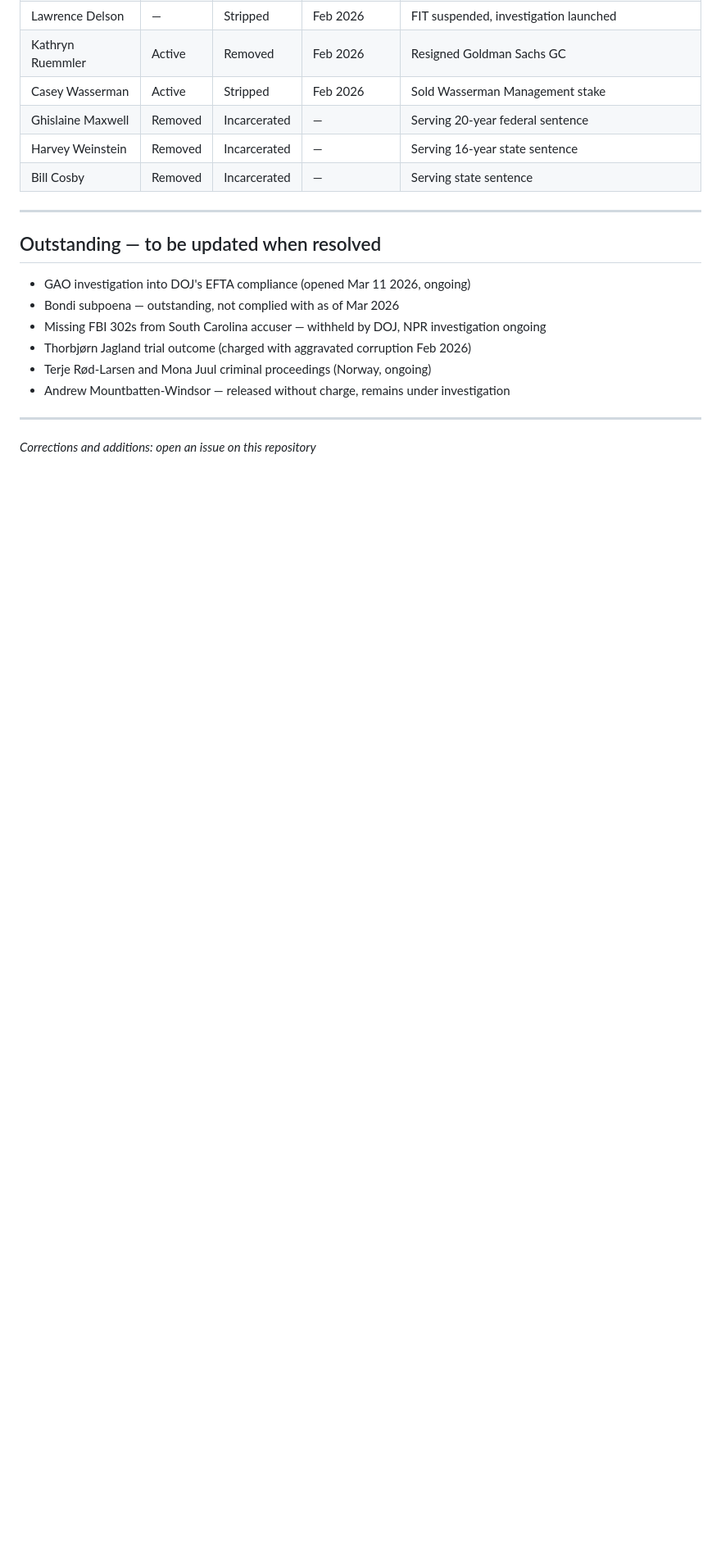
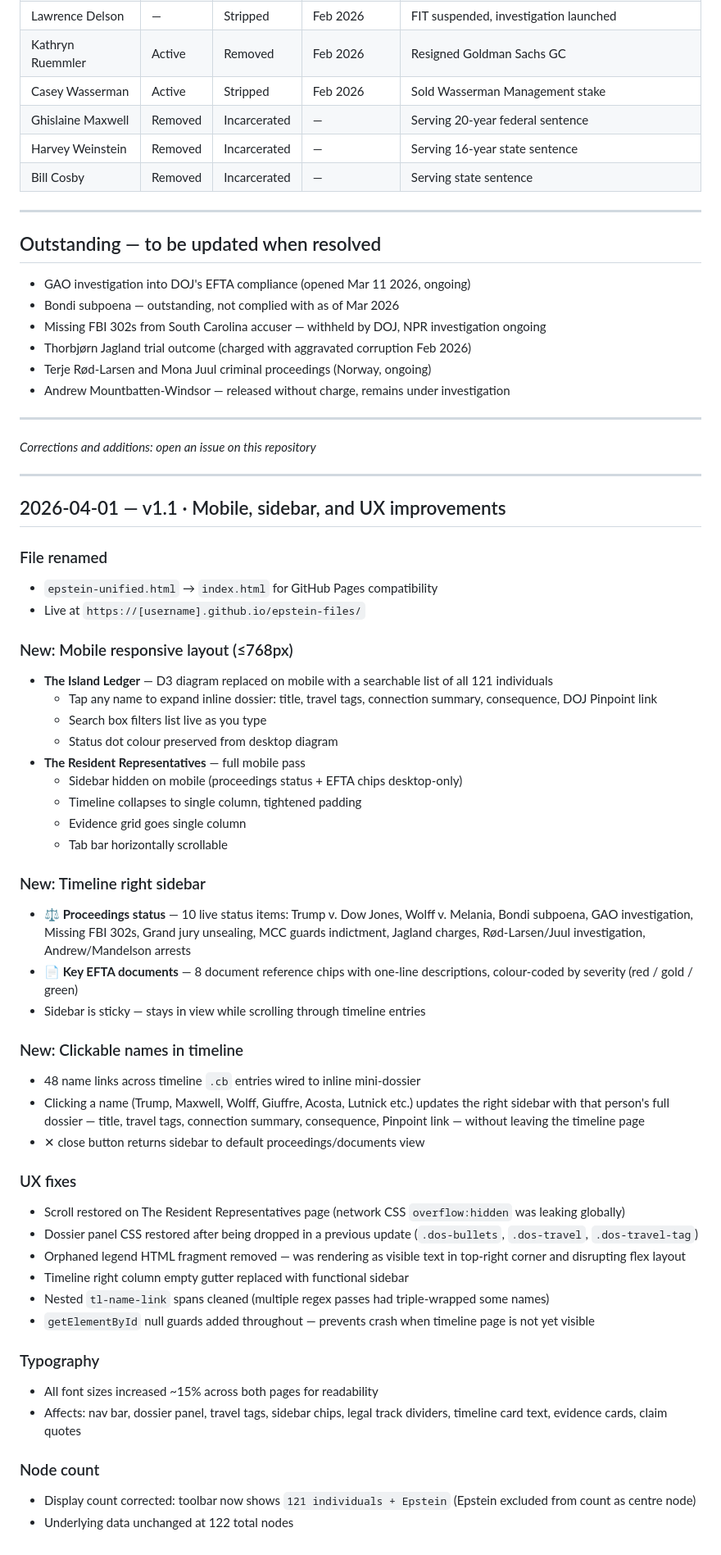
Before and after one commit to cyramatique/TheIslandLedger, a Markdown page: CHANGELOG.md, the part around the change. Shown at 82% size. GitHub-like rendering; blank space fills up the shorter version.

```diff
--- a/CHANGELOG.md
+++ b/CHANGELOG.md
@@ -103,3 +103,48 @@ Previous "122" count was inflated by 7 duplicate/placeholder nodes. After cleanu
 ---
 
 *Corrections and additions: open an issue on this repository*
+
+---
+
+## 2026-04-01 — v1.1 · Mobile, sidebar, and UX improvements
+
+### File renamed
+- `epstein-unified.html` → `index.html` for GitHub Pages compatibility
+- Live at `https://[username].github.io/epstein-files/`
+
+### New: Mobile responsive layout (≤768px)
+- **The Island Ledger** — D3 diagram replaced on mobile with a searchable list of all 121 individuals
+  - Tap any name to expand inline dossier: title, travel tags, connection summary, consequence, DOJ Pinpoint link
+  - Search box filters list live as you type
+  - Status dot colour preserved from desktop diagram
+- **The Resident Representatives** — full mobile pass
+  - Sidebar hidden on mobile (proceedings status + EFTA chips desktop-only)
+  - Timeline collapses to single column, tightened padding
+  - Evidence grid goes single column
+  - Tab bar horizontally scrollable
+
+### New: Timeline right sidebar
+- **⚖ Proceedings status** — 10 live status items: Trump v. Dow Jones, Wolff v. Melania, Bondi subpoena, GAO investigation, Missing FBI 302s, Grand jury unsealing, MCC guards indictment, Jagland charges, Rød-Larsen/Juul investigation, Andrew/Mandelson arrests
+- **📄 Key EFTA documents** — 8 document reference chips with one-line descriptions, colour-coded by severity (red / gold / green)
+- Sidebar is sticky — stays in view while scrolling through timeline entries
+
+### New: Clickable names in timeline
+- 48 name links across timeline `.cb` entries wired to inline mini-dossier
+- Clicking a name (Trump, Maxwell, Wolff, Giuffre, Acosta, Lutnick etc.) updates the right sidebar with that person's full dossier — title, travel tags, connection summary, consequence, Pinpoint link — without leaving the timeline page
+- ✕ close button returns sidebar to default proceedings/documents view
+
+### UX fixes
+- Scroll restored on The Resident Representatives page (network CSS `overflow:hidden` was leaking globally)
+- Dossier panel CSS restored after being dropped in a previous update (`.dos-bullets`, `.dos-travel`, `.dos-travel-tag`)
+- Orphaned legend HTML fragment removed — was rendering as visible text in top-right corner and disrupting flex layout
+- Timeline right column empty gutter replaced with functional sidebar
+- Nested `tl-name-link` spans cleaned (multiple regex passes had triple-wrapped some names)
+- `getElementById` null guards added throughout — prevents crash when timeline page is not yet visible
+
+### Typography
+- All font sizes increased ~15% across both pages for readability
+- Affects: nav bar, dossier panel, travel tags, sidebar chips, legal track dividers, timeline card text, evidence cards, claim quotes
+
+### Node count
+- Display count corrected: toolbar now shows `121 individuals + Epstein` (Epstein excluded from count as centre node)
+- Underlying data unchanged at 122 total nodes
```
